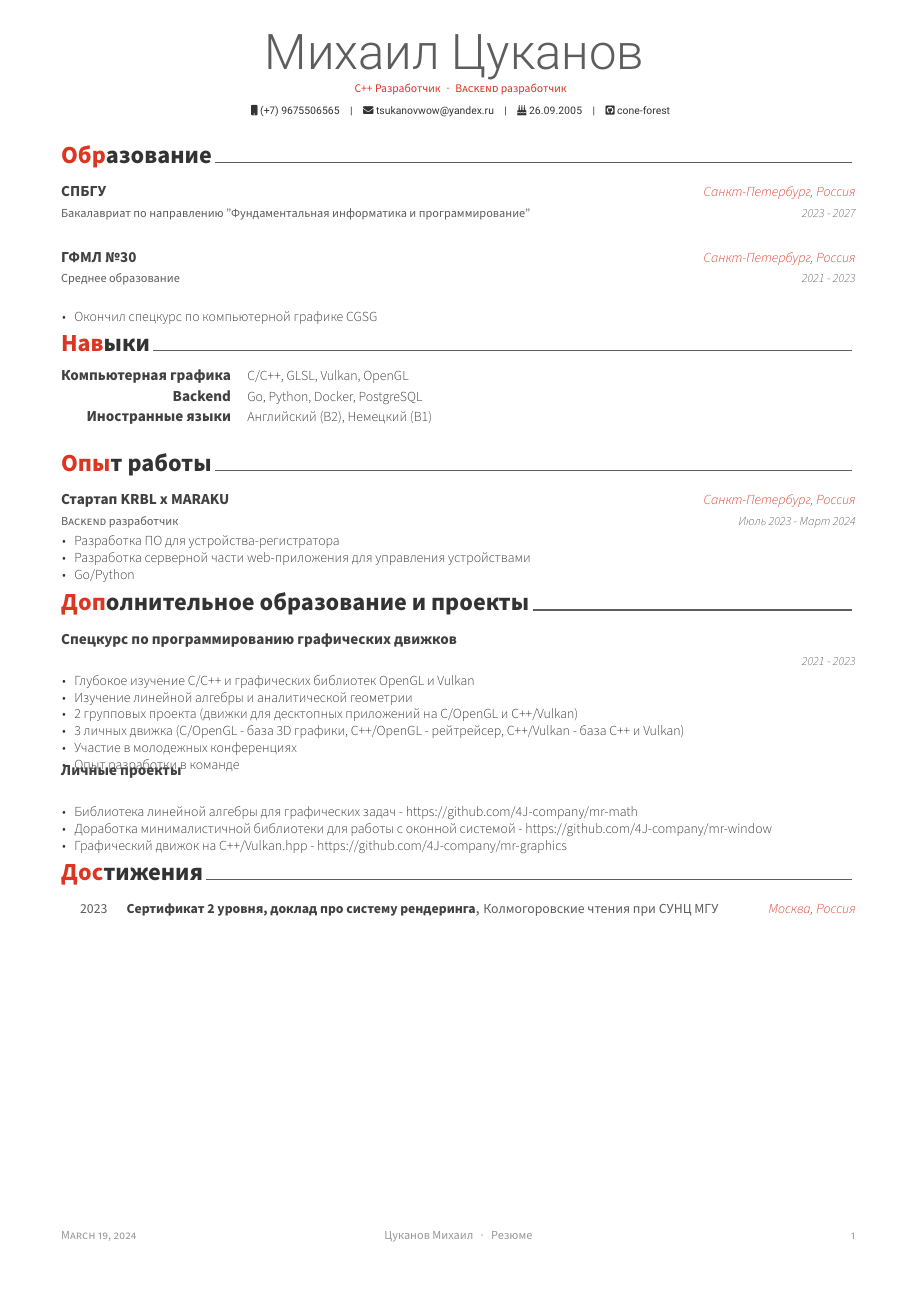
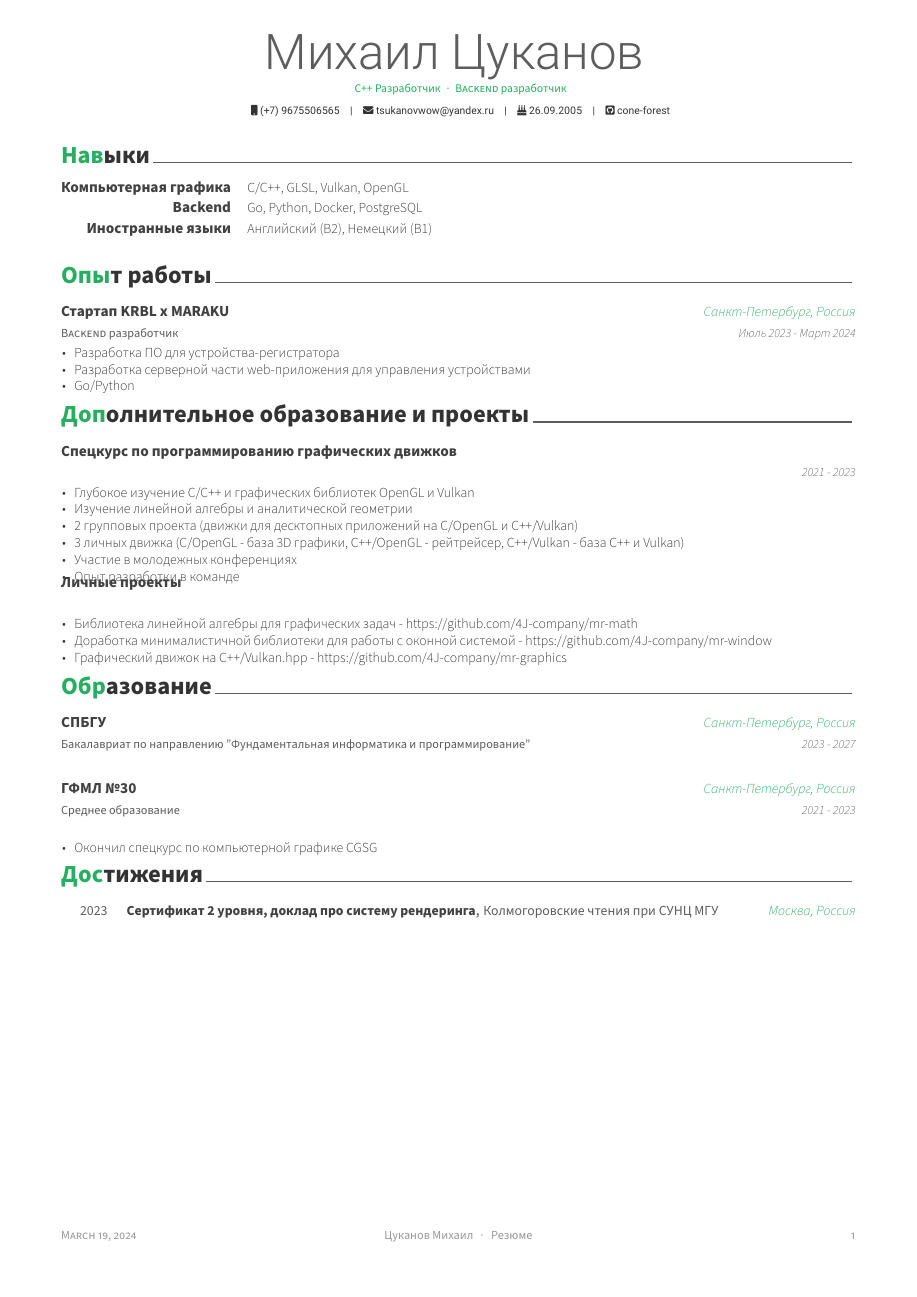
Before and after one commit to cone-forest/mr-cv, a LaTeX CV (cv.tex): the whole page. Compiled offline with XeLaTeX.

Commit message:
Color changed

```diff
--- a/cv.tex
+++ b/cv.tex
@@ -26,7 +26,8 @@
 % Color for highlights
 % Awesome Colors: awesome-emerald, awesome-skyblue, awesome-red, awesome-pink, awesome-orange
 %                 awesome-nephritis, awesome-concrete, awesome-darknight
-\colorlet{awesome}{awesome-red}
+% \colorlet{awesome}{awesome-emerald}
+\colorlet{awesome}{awesome-nephritis}
 % Uncomment if you would like to specify your own color
 % \definecolor{awesome}{HTML}{CA63A8}
 
@@ -75,10 +77,10 @@
 %	CV/RESUME CONTENT
 %	Each section is imported separately, open each file in turn to modify content
 %-------------------------------------------------------------------------------
-\input{cv/education.tex}
 \input{cv/skills.tex}
 \input{cv/experience.tex}
 \input{cv/extracurricular.tex}
+\input{cv/education.tex}
 \input{cv/honors.tex}
 % \input{cv/certificates.tex}
 % \input{cv/presentation.tex}
```
Also changed, not shown: cv.tex (1 more changed lines).
